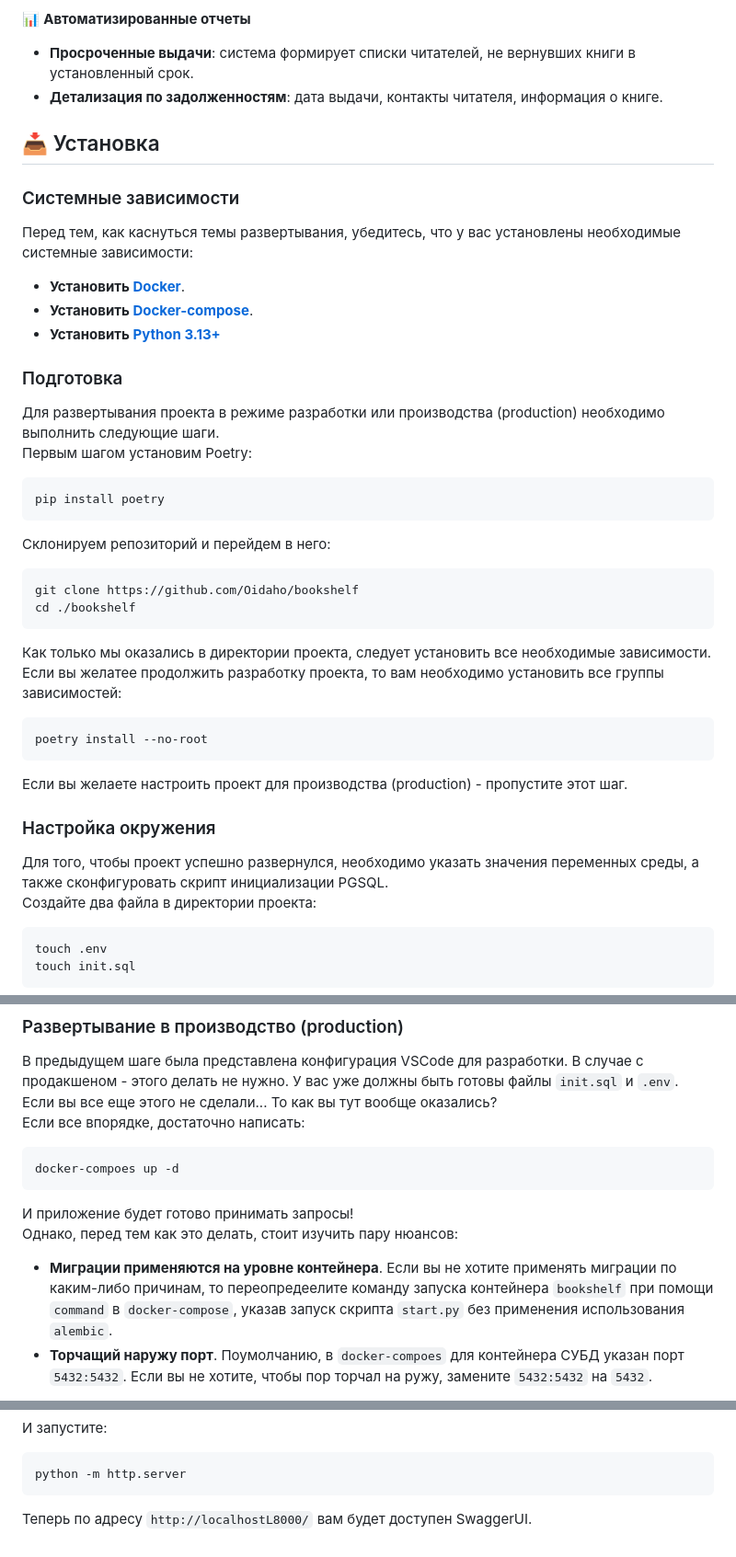
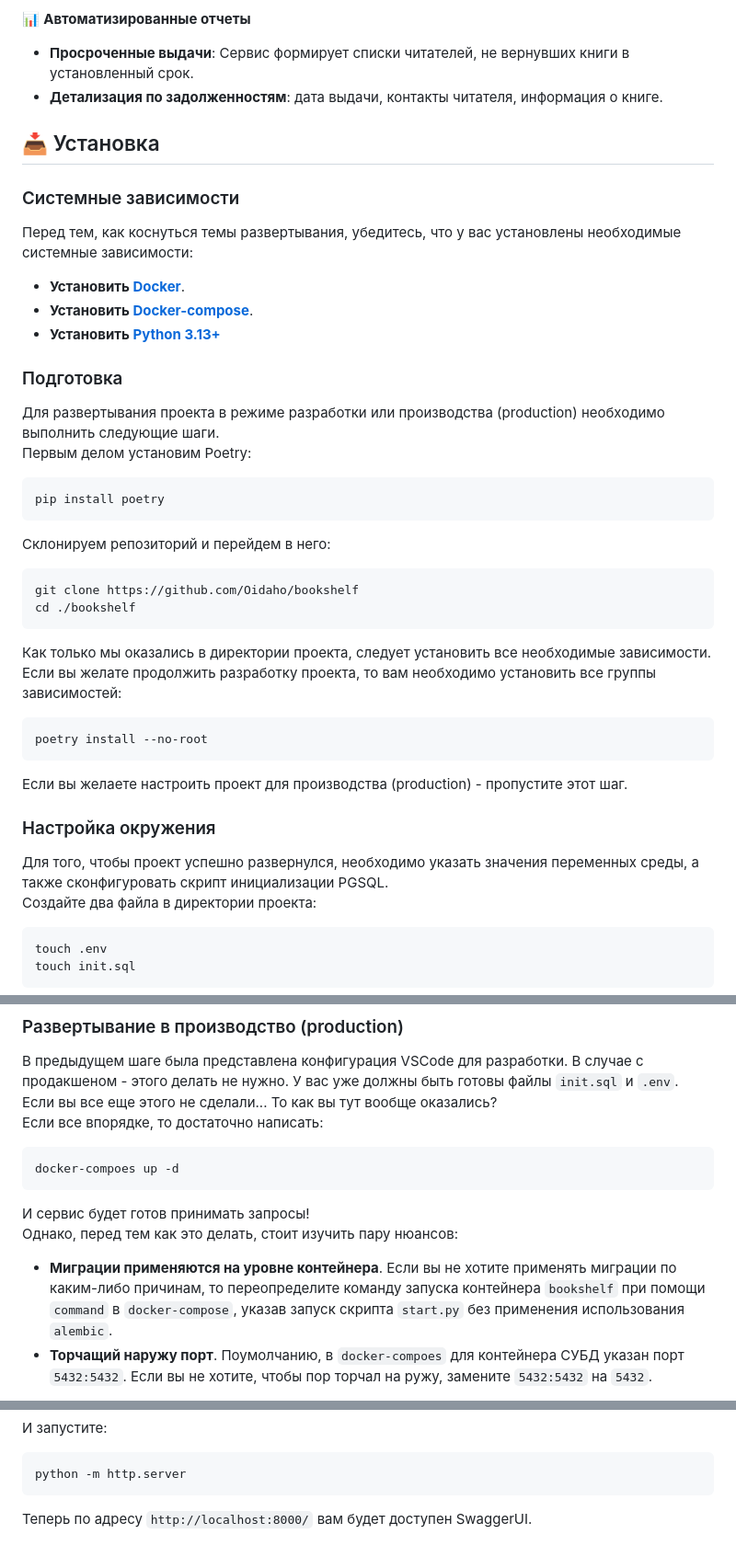
Before and after one commit to Oidaho/bookshelf, a Markdown page: README.md, 3 parts joined by grey strips. Shown: that part at 92% size. GitHub-like rendering.

Commit message:
Исправлены оопечатки

````diff
--- a/README.md
+++ b/README.md
@@ -34,14 +34,14 @@ Bookshelf - REST API Сервис библиотеки, выполненный
 
 📊 **Автоматизированные отчеты**
 
-- **Просроченные выдачи**: система формирует списки читателей, не вернувших книги в установленный срок.
+- **Просроченные выдачи**: Сервис формирует списки читателей, не вернувших книги в установленный срок.
 - **Детализация по задолженностям**: дата выдачи, контакты читателя, информация о книге.
 
 ## 📥 Установка
 
 ### Системные зависимости
 
-Перед тем, как каснуться темы развертывания, убедитесь, что у вас установлены необходимые системные зависимости:
+Перед тем, как коснуться темы развертывания, убедитесь, что у вас установлены необходимые системные зависимости:
 
 - **Установить [Docker](https://docs.docker.com/get-started/get-docker/)**.
 - **Установить [Docker-compose](https://docs.docker.com/compose/install/)**.
@@ -50,7 +50,7 @@ Bookshelf - REST API Сервис библиотеки, выполненный
 ### Подготовка
 
 Для развертывания проекта в режиме разработки или производства (production) необходимо выполнить следующие шаги.
-Первым шагом установим Poetry:
+Первым делом установим Poetry:
 
 ```bash
 pip install poetry
@@ -64,7 +64,7 @@ cd ./bookshelf
 ```
 
 Как только мы оказались в директории проекта, следует установить все необходимые зависимости.
-Если вы желатее продолжить разработку проекта, то вам необходимо установить все группы зависимостей:
+Если вы желате продолжить разработку проекта, то вам необходимо установить все группы зависимостей:
 
 ```bash
 poetry install --no-root
@@ -74,7 +74,7 @@ poetry install --no-root
 
 ### Настройка окружения
 
-Для того, чтобы проект успешно развернулся, необходимо указать  значения переменных среды, а также сконфигуровать скрипт инициализации PGSQL.
+Для того, чтобы проект успешно развернулся, необходимо указать значения переменных среды, а также сконфигуровать скрипт инициализации PGSQL.
 Создайте два файла в директории проекта:
 
 ```bash
@@ -159,17 +159,17 @@ python .\app\start.py
 
 В предыдущем шаге была представлена конфигурация VSCode для разработки. В случае с продакшеном - этого делать не нужно.
 У вас уже должны быть готовы файлы `init.sql` и `.env`. Если вы все еще этого не сделали... То как вы тут вообще оказались?
-Если все впорядке, достаточно написать:
+Если все впорядке, то достаточно написать:
 
 ```bash
 docker-compoes up -d
 ```
 
-И приложение будет готово принимать запросы!
+И сервис будет готов принимать запросы!
 Однако, перед тем как это делать, стоит изучить пару нюансов:
 
 - **Миграции применяются на уровне контейнера**.
-   Если вы не хотите применять миграции по каким-либо причинам, то переопредеелите команду
+   Если вы не хотите применять миграции по каким-либо причинам, то переопределите команду
    запуска контейнера `bookshelf` при помощи `command` в `docker-compose`, указав запуск скрипта `start.py`
    без применения использования `alembic`.
 - **Торчащий наружу порт**.
@@ -190,4 +190,4 @@ cd ./bookshelf/docs
 python -m http.server
 ```
 
-Теперь по адресу `http://localhostL8000/` вам будет доступен SwaggerUI.
+Теперь по адресу `http://localhost:8000/` вам будет доступен SwaggerUI.
````
